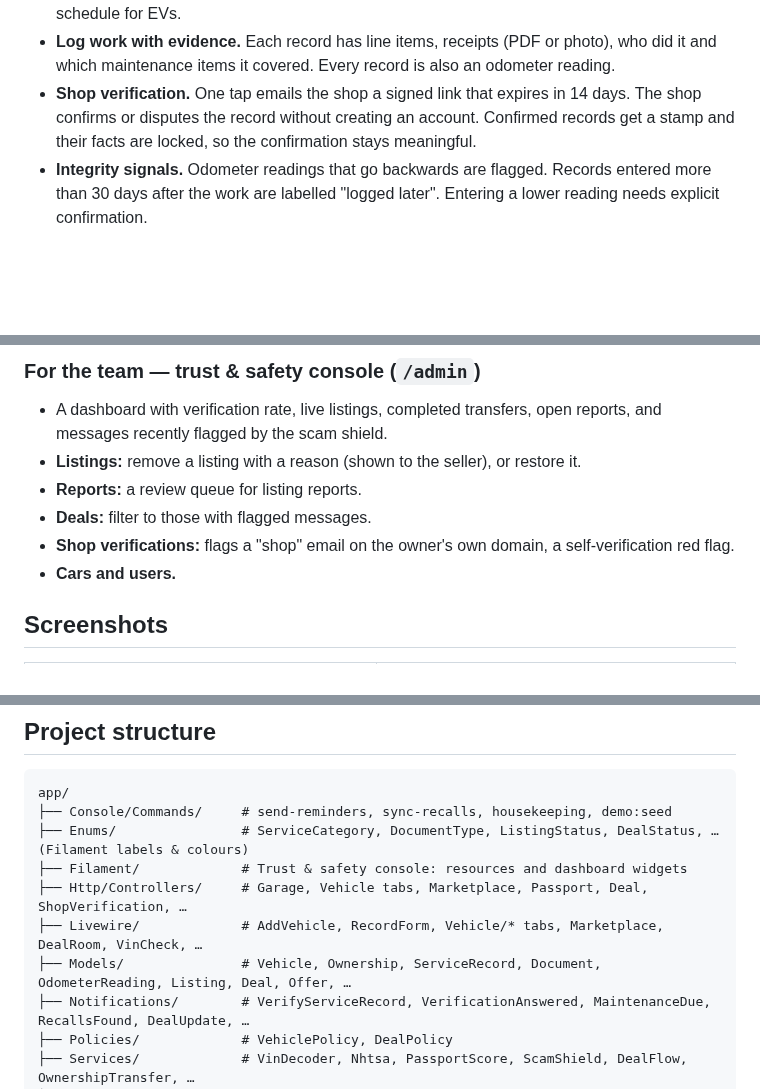
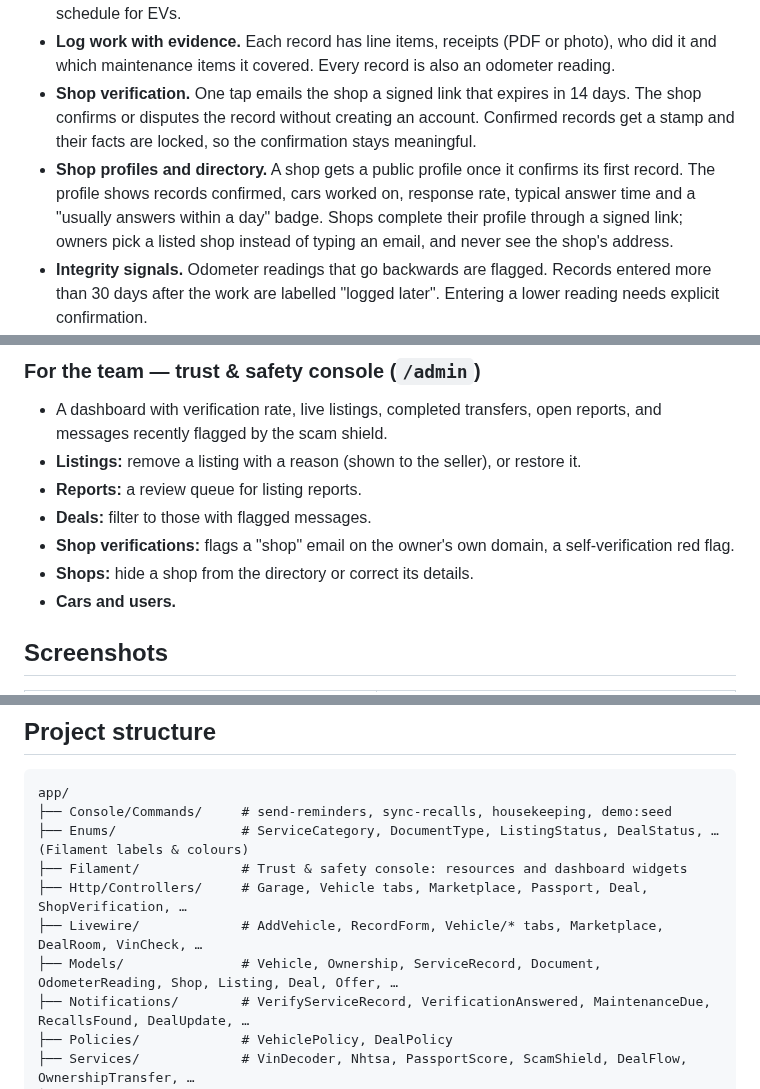
Before and after one commit to VRAJ8/BeastModeMotors, a Markdown page: README.md, 3 parts joined by grey strips. Drawn GitHub-style; blank space fills up the shorter version.

```diff
--- a/README.md
+++ b/README.md
@@ -33,6 +35,7 @@ Beast Mode Motors gives each car a **passport**: a running record kept by its ow
 - **Add a car by VIN.** The check digit is validated (it catches typos and many forged VINs). The car is decoded from NHTSA's vPIC database, falling back to an offline decoder if that's unreachable. Open safety recalls are pulled, and a maintenance plan is created, with a separate schedule for EVs.
 - **Log work with evidence.** Each record has line items, receipts (PDF or photo), who did it and which maintenance items it covered. Every record is also an odometer reading.
 - **Shop verification.** One tap emails the shop a signed link that expires in 14 days. The shop confirms or disputes the record without creating an account. Confirmed records get a stamp and their facts are locked, so the confirmation stays meaningful.
+- **Shop profiles and directory.** A shop gets a public profile once it confirms its first record. The profile shows records confirmed, cars worked on, response rate, typical answer time and a "usually answers within a day" badge. Shops complete their profile through a signed link; owners pick a listed shop instead of typing an email, and never see the shop's address.
 - **Integrity signals.** Odometer readings that go backwards are flagged. Records entered more than 30 days after the work are labelled "logged later". Entering a lower reading needs explicit confirmation.
 - **The Passport Score (0–100).** It measures how well the history is *evidenced*, not how much was spent. It covers identity, history coverage, quality of evidence, odometer integrity, and upkeep and recalls. The breakdown is always visible, with tips on how to improve it.
 - **Maintenance reminders** by mileage or time, whichever comes first. **Expiry alerts** for registration, insurance and warranties. **Weekly recall checks.** All are sent by email and in-app.
@@ -63,6 +66,7 @@ Beast Mode Motors gives each car a **passport**: a running record kept by its ow
 - **Reports:** a review queue for listing reports.
 - **Deals:** filter to those with flagged messages.
 - **Shop verifications:** flags a "shop" email on the owner's own domain, a self-verification red flag.
+- **Shops:** hide a shop from the directory or correct its details.
 - **Cars and users.**
 
 ## Screenshots
@@ -175,7 +195,7 @@ app/
 ├── Filament/             # Trust & safety console: resources and dashboard widgets
 ├── Http/Controllers/     # Garage, Vehicle tabs, Marketplace, Passport, Deal, ShopVerification, …
 ├── Livewire/             # AddVehicle, RecordForm, Vehicle/* tabs, Marketplace, DealRoom, VinCheck, …
-├── Models/               # Vehicle, Ownership, ServiceRecord, Document, OdometerReading, Listing, Deal, Offer, …
+├── Models/               # Vehicle, Ownership, ServiceRecord, Document, OdometerReading, Shop, Listing, Deal, Offer, …
 ├── Notifications/        # VerifyServiceRecord, VerificationAnswered, MaintenanceDue, RecallsFound, DealUpdate, …
 ├── Policies/             # VehiclePolicy, DealPolicy
 ├── Services/             # VinDecoder, Nhtsa, PassportScore, ScamShield, DealFlow, OwnershipTransfer, …
```
Also changed, not shown: other parts of README.md (+29 -11 lines), docs/PLAN.md (+14 -9 lines), docs/screenshots/sale-flow.gif (added), download.png (deleted), logo-removebg-preview.png (deleted), 11 other files.
